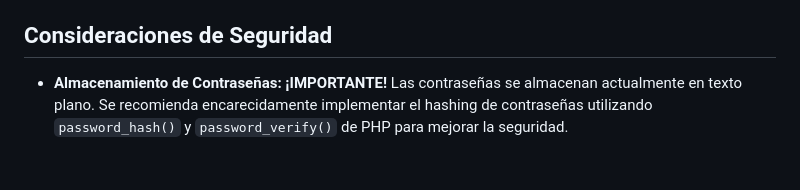
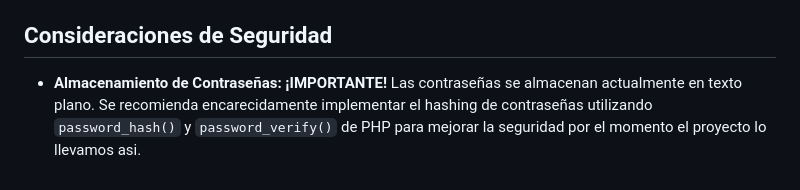
Before and after one commit to Jose2425F/Proyecto_web_Agro, a Markdown page: README.md, the part around the change. GitHub-like rendering.

```diff
--- a/README.md
+++ b/README.md
@@ -103,4 +103,4 @@ La base de datos se llama `agrocolombia_connect` y consta de las siguientes tabl
 
 ## Consideraciones de Seguridad
 
-- **Almacenamiento de Contraseñas:** **¡IMPORTANTE!** Las contraseñas se almacenan actualmente en texto plano. Se recomienda encarecidamente implementar el hashing de contraseñas utilizando `password_hash()` y `password_verify()` de PHP para mejorar la seguridad.
+- **Almacenamiento de Contraseñas:** **¡IMPORTANTE!** Las contraseñas se almacenan actualmente en texto plano. Se recomienda encarecidamente implementar el hashing de contraseñas utilizando `password_hash()` y `password_verify()` de PHP para mejorar la seguridad por el momento el proyecto lo llevamos asi.
```
